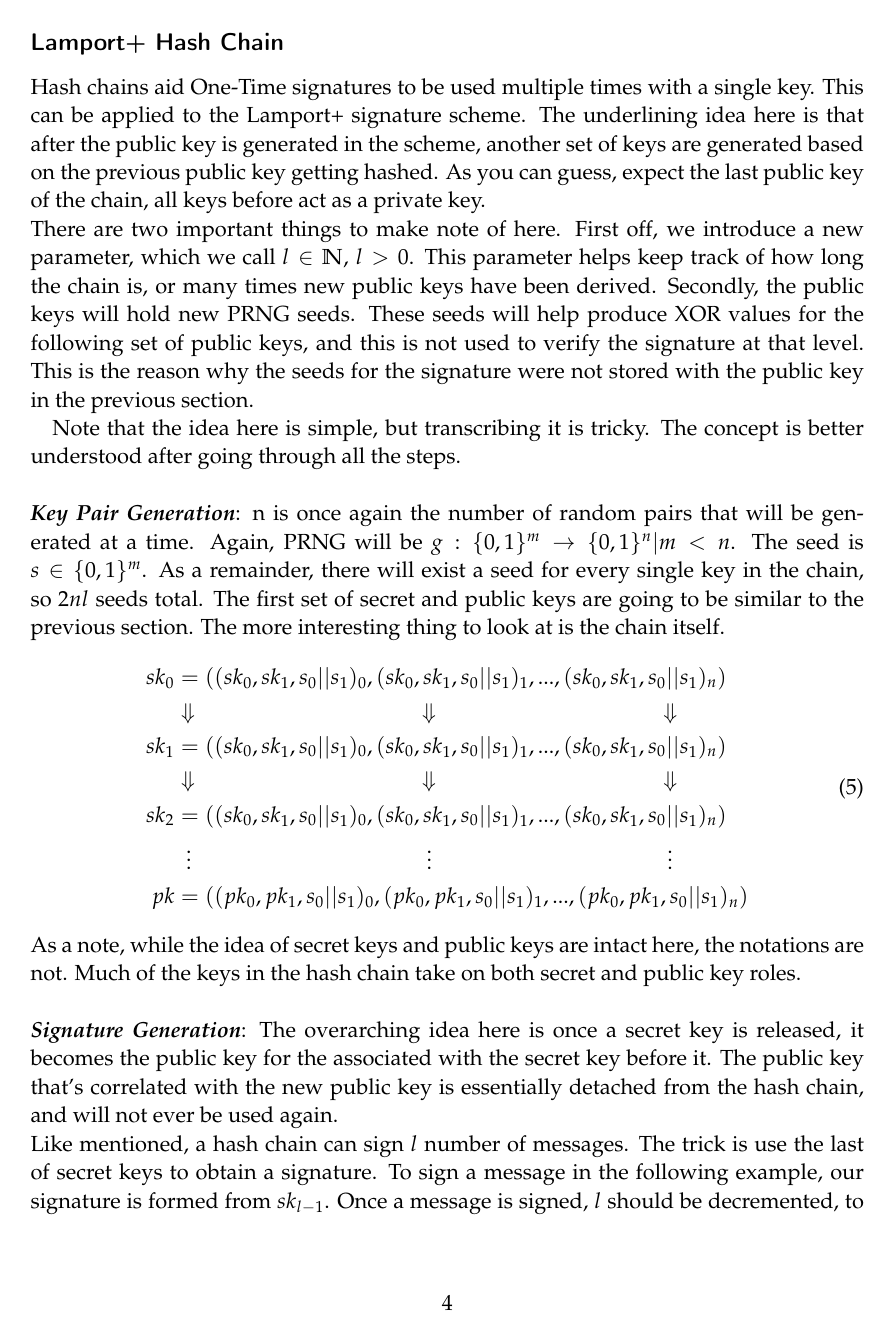
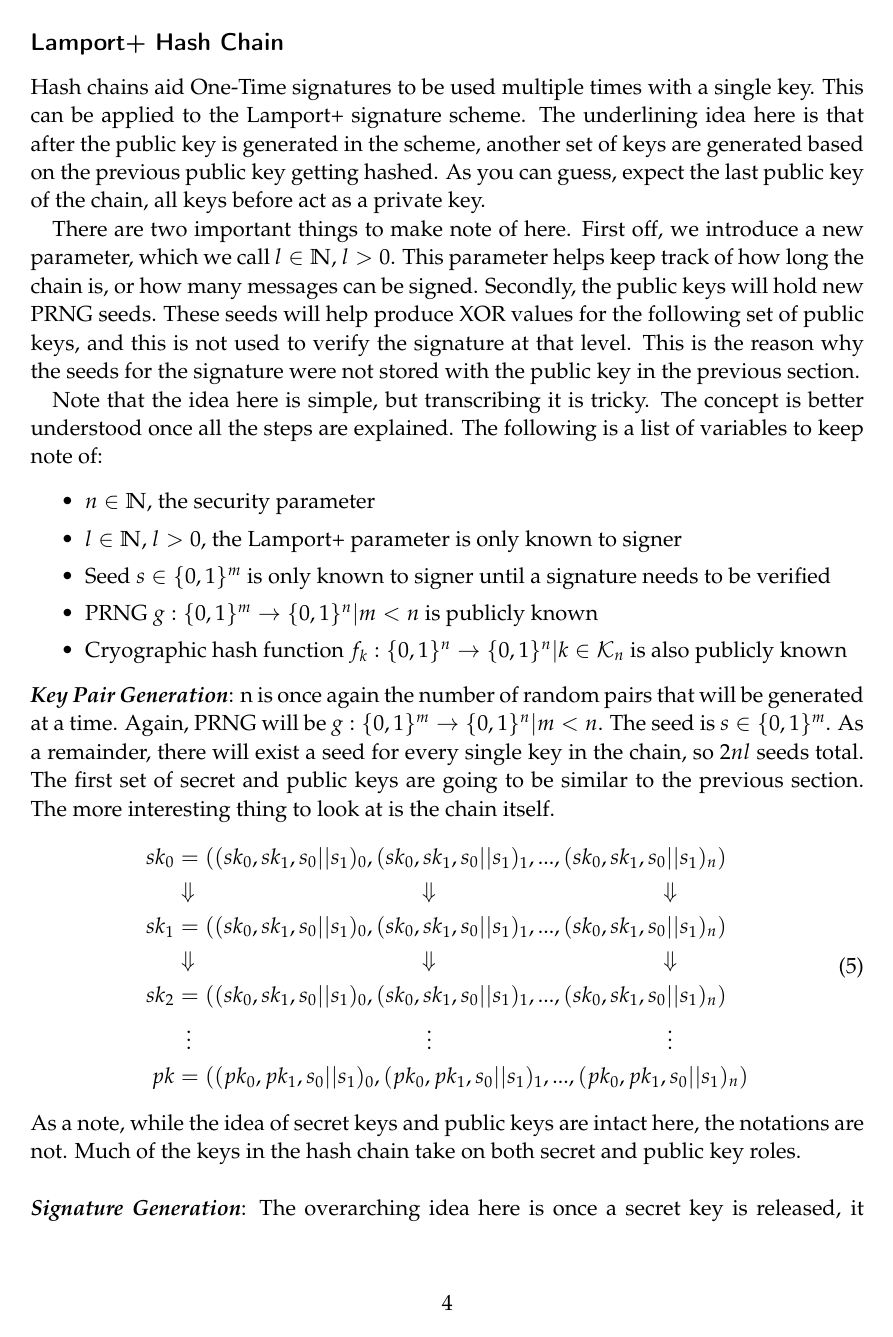
Before and after one commit to narayave/CS419AppCrypto, a LaTeX document (report.tex): page 4 of 10 before the commit and page 4 of 11 after it. Compiled offline with pdfLaTeX.

Commit message:
Proof reading done

```diff
--- a/report.tex
+++ b/report.tex
@@ -101,9 +101,17 @@ The seed values that are XORed with the secret keys are indeed seeds, which is w
 
 \subsection*{Lamport+ Hash Chain}
-Hash chains aid One-Time signatures to be used multiple times with a single key. This can be applied to the Lamport+ signature scheme. The underlining idea here is that after the public key is generated in the scheme, another set of keys are generated based on the previous public key getting hashed. As you can guess, expect the last public key of the chain, all keys before act as a private key.\\
-There are two important things to make note of here. First off, we introduce a new parameter, which we call $l \in \mathbb{N}$, $l > 0$. This parameter helps keep track of how long the chain is, or many times new public keys have been derived. Secondly, the public keys will hold new PRNG seeds. These seeds will help produce XOR values for the following set of public keys, and this is not used to verify the signature at that level. This is the reason why the seeds for the signature were not stored with the public key in the previous section.
+Hash chains aid One-Time signatures to be used multiple times with a single key. This can be applied to the Lamport+ signature scheme. The underlining idea here is that after the public key is generated in the scheme, another set of keys are generated based on the previous public key getting hashed. As you can guess, expect the last public key of the chain, all keys before act as a private key.
 
-Note that the idea here is simple, but transcribing it is tricky. The concept is better understood after going through all the steps.\\ \\
+There are two important things to make note of here. First off, we introduce a new parameter, which we call $l \in \mathbb{N}$, $l > 0$. This parameter helps keep track of how long the chain is, or how many messages can be signed. Secondly, the public keys will hold new PRNG seeds. These seeds will help produce XOR values for the following set of public keys, and this is not used to verify the signature at that level. This is the reason why the seeds for the signature were not stored with the public key in the previous section.
+
+Note that the idea here is simple, but transcribing it is tricky. The concept is better understood once all the steps are explained. The following is a list of variables to keep note of:
+\begin{itemize}
+	\item $n \in \mathbb{N}$, the security parameter
+	\item $l \in \mathbb{N}$, $l > 0$, the Lamport+ parameter is only known to signer
+	\item Seed $s \in \{0,1\}^m$ is only known to signer until a signature needs to be verified
+	\item PRNG $g : \{0,1\}^m \rightarrow \{0,1\}^n | m < n$ is publicly known
+	\item Cryographic hash function $f_k : \{0,1\}^n \rightarrow \{0,1\}^n | k \in \mathcal{K}_n$ is also publicly known
+\end{itemize}
 \textbf{\textit{Key Pair Generation}}: n is once again the number of random pairs that will be generated at a time. Again, PRNG will be $g : \{0,1\}^m \rightarrow \{0,1\}^n | m < n$. The seed is $s \in \{0,1\}^m$. As a remainder, there will exist a seed for every single key in the chain, so $2nl$ seeds total. The first set of secret and public keys are going to be similar to the previous section. The more interesting thing to look at is the chain itself.
 \mathcenter
 \begin{equation}
@@ -118,8 +126,8 @@ pk & = ((pk_0, pk_1, s_0||s_1)_0,(pk_0, pk_1, s_0||s_1)_1,...,(pk_0, pk_1, s_0||
 \end{split}
 \end{equation}
 As a note, while the idea of secret keys and public keys are intact here, the notations are not. Much of the keys in the hash chain take on both secret and public key roles. \\ \\
-\textbf{\textit{Signature Generation}}: The overarching idea here is once a secret key is released, it becomes the public key for the associated with the secret key before it. The public key that's correlated with the new public key is essentially detached from the hash chain, and will not ever be used again.\\
-Like mentioned, a hash chain can sign $l$ number of messages. The trick is use the last of secret keys to obtain a signature. To sign a message in the following example, our signature is formed from $sk_{l-1}$. Once a message is signed, $l$ should be decremented, to prevent discrepancies.
+\textbf{\textit{Signature Generation}}: The overarching idea here is once a secret key is released, it becomes the public key for the associated secret key before it. The public key that's correlated with the new public key is essentially detached from the hash chain, and will not be used again.\\
+Like mentioned, a hash chain can sign $l$ number of messages. The trick is to use the last set of secret keys to obtain a signature. To sign a message in the following example, our signature is formed from $sk_{l-1}$. Once a message is signed, $l$ should be decremented, to prevent discrepancies.
 \mathcenter
 \begin{equation}
 \begin{split}
```
Also changed, not shown: report.pdf, report.tex (12 more changed lines), 3 other files.
